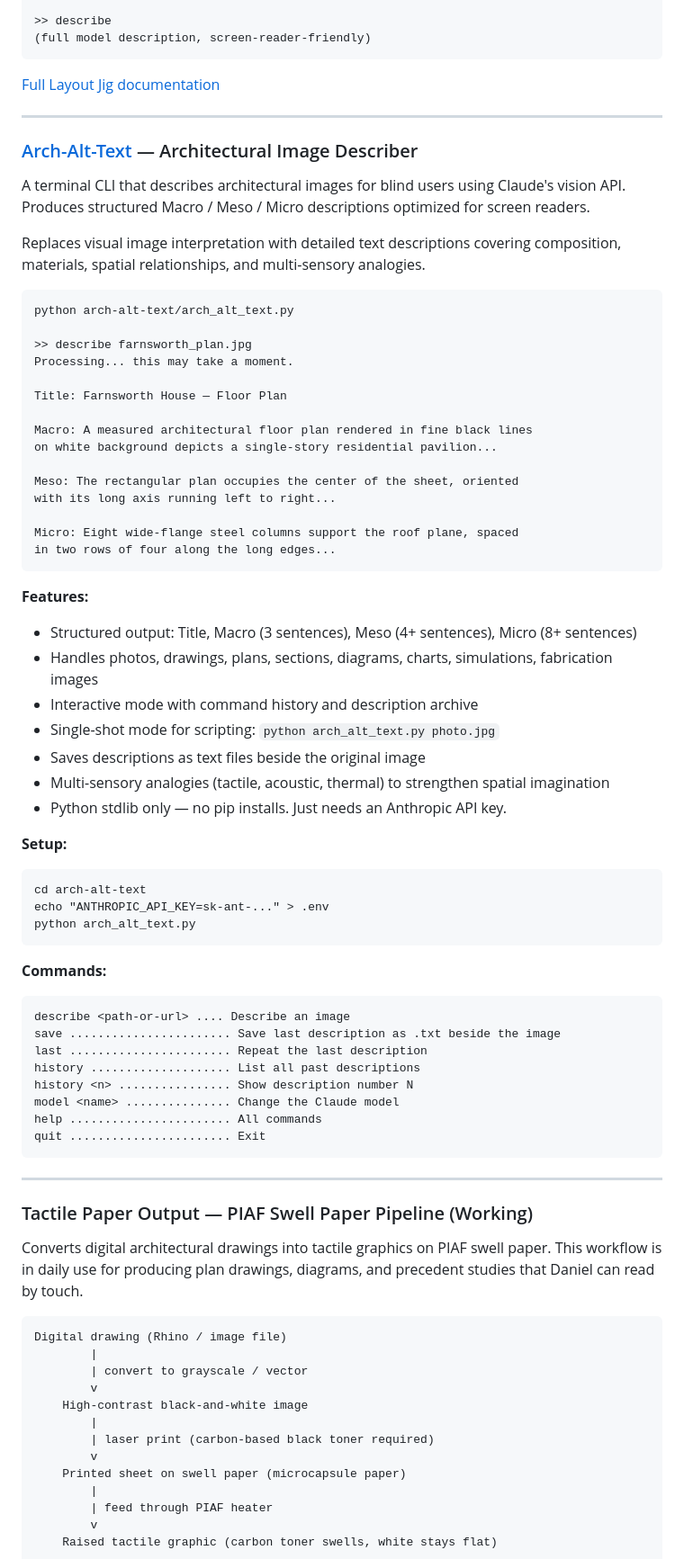
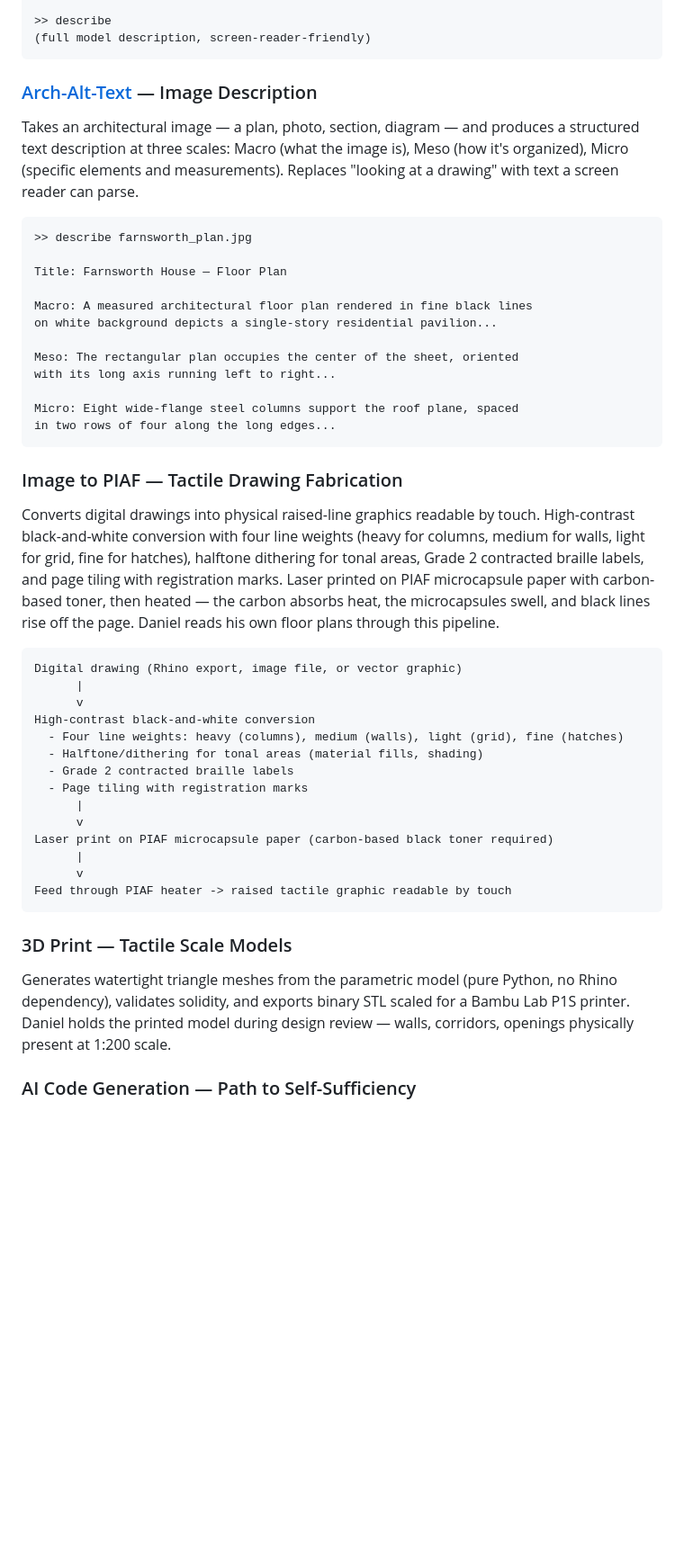
Before and after one commit to johnnysclark/Radical-Accessibility-Toolkit, a Markdown page: README.md, the part around one of its changes. Shown at 90% size. Drawn GitHub-style; blank space fills up the shorter version.

````diff
--- a/README.md
+++ b/README.md
@@ -40,21 +50,12 @@ OK: Bay A walls ON, 6-inch thick.
 (full model description, screen-reader-friendly)
 ```
 
-[Full Layout Jig documentation](layout-jig/)
+### [Arch-Alt-Text](arch-alt-text/) — Image Description
 
----
-
-### [Arch-Alt-Text](arch-alt-text/) — Architectural Image Describer
-
-A terminal CLI that describes architectural images for blind users using Claude's vision API. Produces structured Macro / Meso / Micro descriptions optimized for screen readers.
-
-Replaces visual image interpretation with detailed text descriptions covering composition, materials, spatial relationships, and multi-sensory analogies.
+Takes an architectural image — a plan, photo, section, diagram — and produces a structured text description at three scales: Macro (what the image is), Meso (how it's organized), Micro (specific elements and measurements). Replaces "looking at a drawing" with text a screen reader can parse.
 
 ```
-python arch-alt-text/arch_alt_text.py
-
 >> describe farnsworth_plan.jpg
-Processing... this may take a moment.
 
 Title: Farnsworth House — Floor Plan
 
@@ -68,53 +69,30 @@ Micro: Eight wide-flange steel columns support the roof plane, spaced
 in two rows of four along the long edges...
 ```
 
-**Features:**
-- Structured output: Title, Macro (3 sentences), Meso (4+ sentences), Micro (8+ sentences)
-- Handles photos, drawings, plans, sections, diagrams, charts, simulations, fabrication images
-- Interactive mode with command history and description archive
-- Single-shot mode for scripting: `python arch_alt_text.py photo.jpg`
-- Saves descriptions as text files beside the original image
-- Multi-sensory analogies (tactile, acoustic, thermal) to strengthen spatial imagination
-- Python stdlib only — no pip installs. Just needs an Anthropic API key.
+### Image to PIAF — Tactile Drawing Fabrication
 
-**Setup:**
+Converts digital drawings into physical raised-line graphics readable by touch. High-contrast black-and-white conversion with four line weights (heavy for columns, medium for walls, light for grid, fine for hatches), halftone dithering for tonal areas, Grade 2 contracted braille labels, and page tiling with registration marks. Laser printed on PIAF microcapsule paper with carbon-based toner, then heated — the carbon absorbs heat, the microcapsules swell, and black lines rise off the page. Daniel reads his own floor plans through this pipeline.
+
 ```
-cd arch-alt-text
-echo "ANTHROPIC_API_KEY=sk-ant-..." > .env
-python arch_alt_text.py
+Digital drawing (Rhino export, image file, or vector graphic)
+      |
+      v
+High-contrast black-and-white conversion
+  - Four line weights: heavy (columns), medium (walls), light (grid), fine (hatches)
+  - Halftone/dithering for tonal areas (material fills, shading)
+  - Grade 2 contracted braille labels
+  - Page tiling with registration marks
+      |
+      v
+Laser print on PIAF microcapsule paper (carbon-based black toner required)
+      |
+      v
+Feed through PIAF heater -> raised tactile graphic readable by touch
 ```
 
-**Commands:**
-```
-describe <path-or-url> .... Describe an image
-save ....................... Save last description as .txt beside the image
-last ....................... Repeat the last description
-history .................... List all past descriptions
-history <n> ................ Show description number N
-model <name> ............... Change the Claude model
-help ....................... All commands
-quit ....................... Exit
-```
+### 3D Print — Tactile Scale Models
 
----
+Generates watertight triangle meshes from the parametric model (pure Python, no Rhino dependency), validates solidity, and exports binary STL scaled for a Bambu Lab P1S printer. Daniel holds the printed model during design review — walls, corridors, openings physically present at 1:200 scale.
 
-### Tactile Paper Output — PIAF Swell Paper Pipeline (Working)
+### AI Code Generation — Path to Self-Sufficiency
 
-Converts digital architectural drawings into tactile graphics on PIAF swell paper. This workflow is in daily use for producing plan drawings, diagrams, and precedent studies that Daniel can read by touch.
-
-```
-Digital drawing (Rhino / image file)
-        |
-        | convert to grayscale / vector
-        v
-    High-contrast black-and-white image
-        |
-        | laser print (carbon-based black toner required)
-        v
-    Printed sheet on swell paper (microcapsule paper)
-        |
-        | feed through PIAF heater
-        v
-    Raised tactile graphic (carbon toner swells, white stays flat)
-```
-
````
Also changed, not shown: other parts of README.md (+32 -131 lines).
